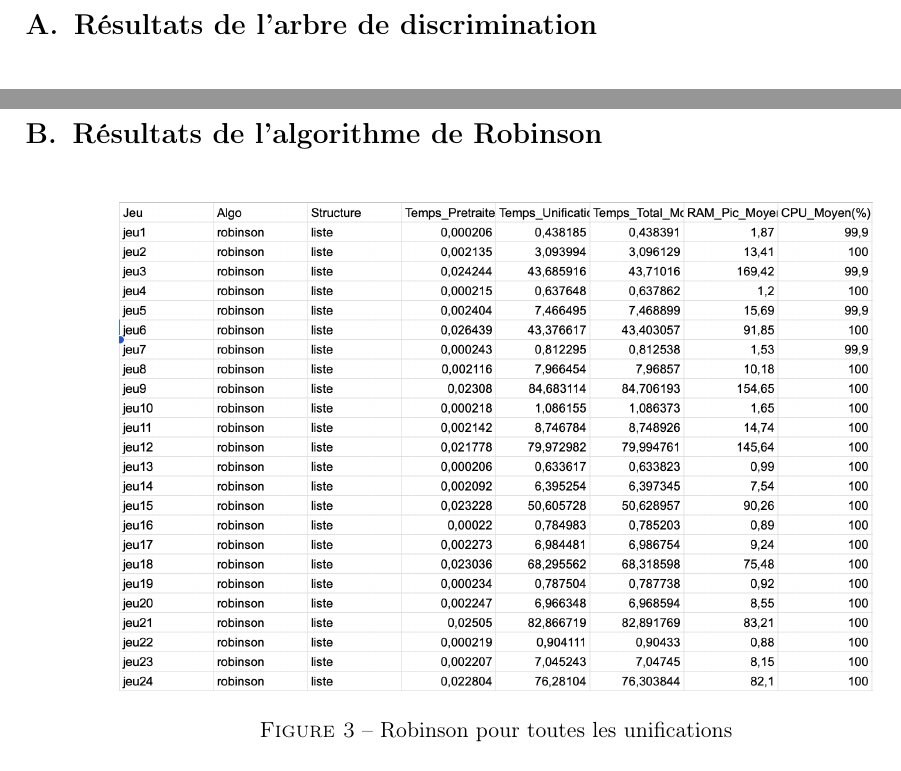
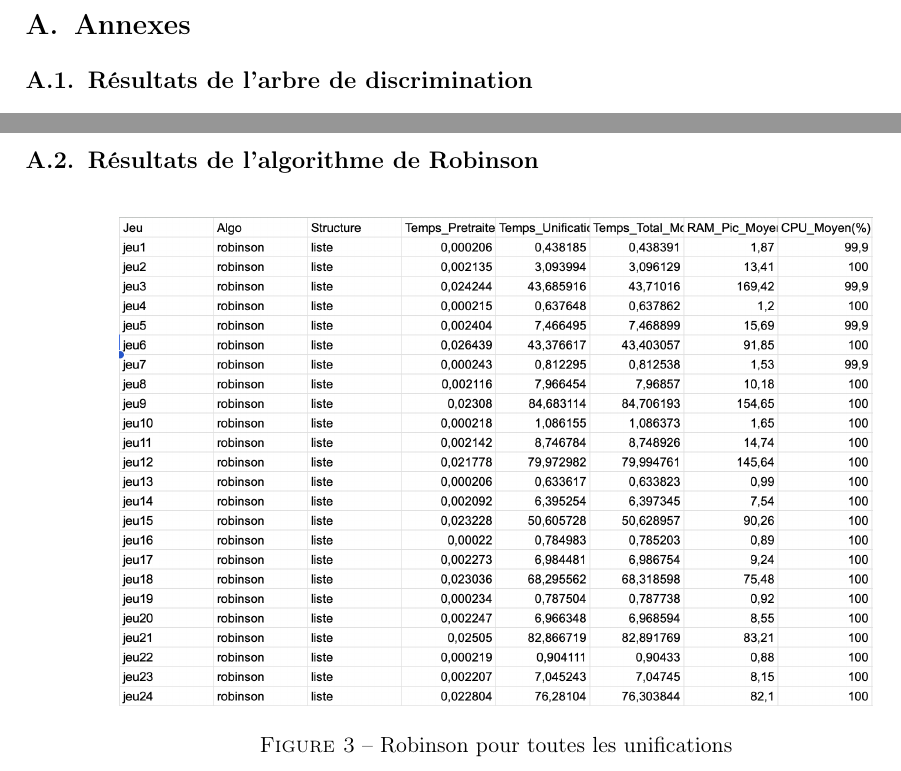
Before and after one commit to Metheor31Game/M1-recherche, a LaTeX document (docs/rapportV2.tex): two parts of pages 38 and 39 of 47, joined at a grey line, cut so that both start at the same text. Compiled offline with pdfLaTeX.

Commit message:
changement annexe sommaire

```diff
--- a/docs/rapportV2.tex
+++ b/docs/rapportV2.tex
@@ -2319,8 +2319,8 @@ L'analyse des mesures obtenues sur les 24 jeux de données permet de confirmer c
 \newpage
 % Les annexes %
 \appendix
-
-\section{Résultats de l'arbre de discrimination}
+\section{Annexes}
+\subsection{Résultats de l'arbre de discrimination}
 \label{annexe:DT}
 
 \begin{figure}[H]
@@ -2337,7 +2337,7 @@ L'analyse des mesures obtenues sur les 24 jeux de données permet de confirmer c
     \label{fig:arbre FALSE}
 \end{figure}
 
-\section{Résultats de l'algorithme de Robinson}
+\subsection{Résultats de l'algorithme de Robinson}
 \label{annexe:Robinson}
 
 \begin{figure}[H]
```
Also changed, not shown: docs/rapportV2.tex (4 more changed lines), 1 other file.
